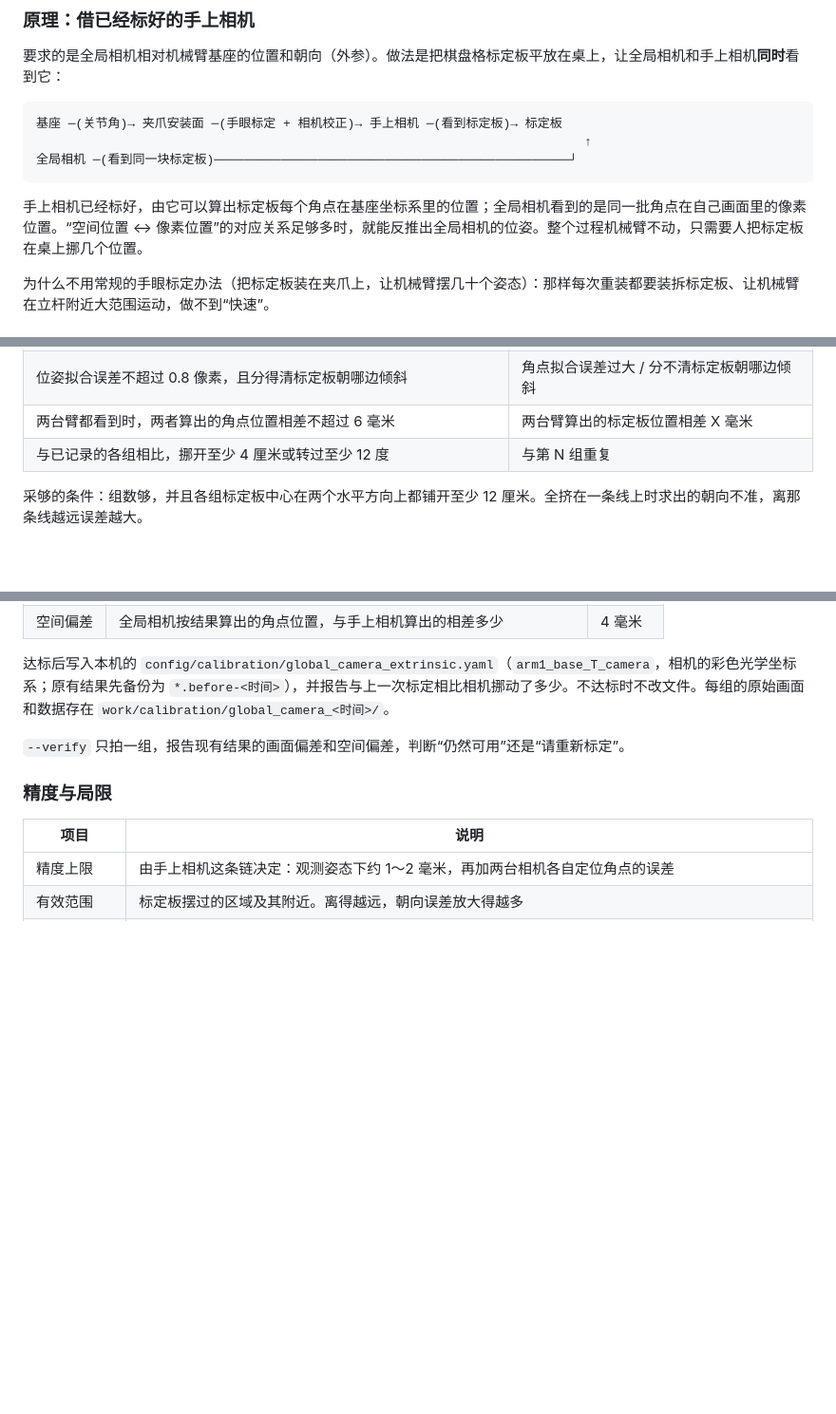
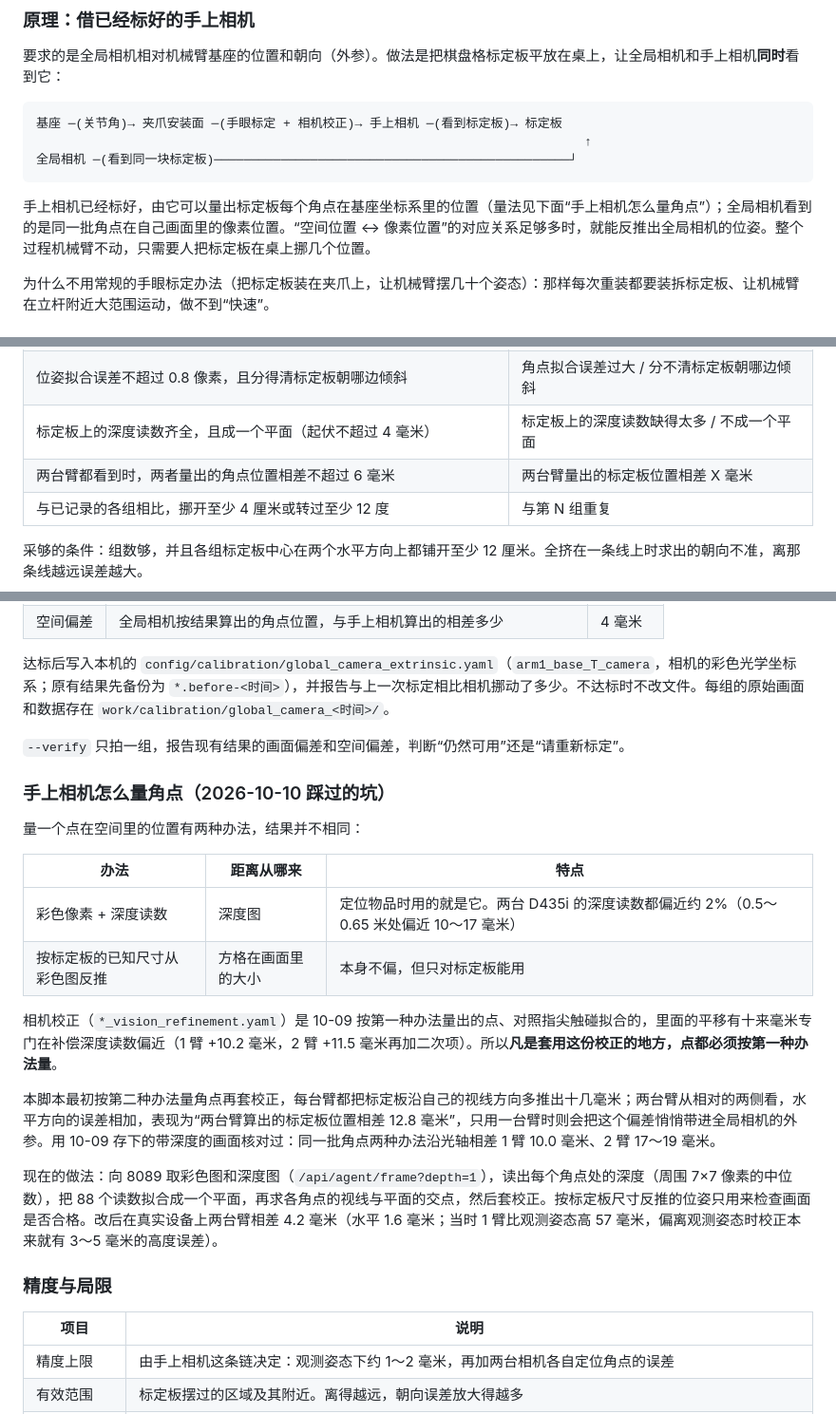
Before and after one commit to firmiana114/saydo, a Markdown page: docs/calibration.md, 3 parts joined by grey strips. Shown at 95% size. Rendered like a GitHub page; blank space fills up the shorter version.

Commit message:
文档：记录手上相机量角点的两种办法及其与相机校正的关系
- 相机校正按“彩色像素加深度读数”拟合，套用它的地方必须用同一种量法
- 记录两臂相差 12.8 毫米的原因、核对数据和修复后的实测结果

Co-Authored-By: Claude Opus 5.5 <noreply@anthropic.com>

````diff
--- a/docs/calibration.md
+++ b/docs/calibration.md
@@ -59,7 +59,7 @@ cd /home/pc/saydo
 全局相机 ─(看到同一块标定板)────────────────────────────────────────────────┘
 ```
 
-手上相机已经标好，由它可以算出标定板每个角点在基座坐标系里的位置；全局相机看到的是同一批角点在自己画面里的像素位置。“空间位置 ↔ 像素位置”的对应关系足够多时，就能反推出全局相机的位姿。整个过程机械臂不动，只需要人把标定板在桌上挪几个位置。
+手上相机已经标好，由它可以量出标定板每个角点在基座坐标系里的位置（量法见下面“手上相机怎么量角点”）；全局相机看到的是同一批角点在自己画面里的像素位置。“空间位置 ↔ 像素位置”的对应关系足够多时，就能反推出全局相机的位姿。整个过程机械臂不动，只需要人把标定板在桌上挪几个位置。
 
 为什么不用常规的手眼标定办法（把标定板装在夹爪上，让机械臂摆几十个姿态）：那样每次重装都要装拆标定板、让机械臂在立杆附近大范围运动，做不到“快速”。
 
@@ -86,7 +86,8 @@ cd /home/pc/saydo
 | 与上一轮相比角点移动不超过 0.7 像素 | 标定板刚放下或还在动，请保持不动 |
 | 角点不贴画面边缘、方格不小于 6 像素、视线与板面法线夹角不超过 72 度 | 标定板离画面边缘太近 / 成像太小 / 太斜 |
 | 位姿拟合误差不超过 0.8 像素，且分得清标定板朝哪边倾斜 | 角点拟合误差过大 / 分不清标定板朝哪边倾斜 |
-| 两台臂都看到时，两者算出的角点位置相差不超过 6 毫米 | 两台臂算出的标定板位置相差 X 毫米 |
+| 标定板上的深度读数齐全，且成一个平面（起伏不超过 4 毫米） | 标定板上的深度读数缺得太多 / 不成一个平面 |
+| 两台臂都看到时，两者量出的角点位置相差不超过 6 毫米 | 两台臂量出的标定板位置相差 X 毫米 |
 | 与已记录的各组相比，挪开至少 4 厘米或转过至少 12 度 | 与第 N 组重复 |
 
 采够的条件：组数够，并且各组标定板中心在两个水平方向上都铺开至少 12 厘米。全挤在一条线上时求出的朝向不准，离那条线越远误差越大。
@@ -103,6 +104,21 @@ cd /home/pc/saydo
 达标后写入本机的 `config/calibration/global_camera_extrinsic.yaml`（`arm1_base_T_camera`，相机的彩色光学坐标系；原有结果先备份为 `*.before-<时间>`），并报告与上一次标定相比相机挪动了多少。不达标时不改文件。每组的原始画面和数据存在 `work/calibration/global_camera_<时间>/`。
 
 `--verify` 只拍一组，报告现有结果的画面偏差和空间偏差，判断“仍然可用”还是“请重新标定”。
+
+### 手上相机怎么量角点（2026-10-10 踩过的坑）
+
+量一个点在空间里的位置有两种办法，结果并不相同：
+
+| 办法 | 距离从哪来 | 特点 |
+| --- | --- | --- |
+| 彩色像素 + 深度读数 | 深度图 | 定位物品时用的就是它。两台 D435i 的深度读数都偏近约 2%（0.5～0.65 米处偏近 10～17 毫米） |
+| 按标定板的已知尺寸从彩色图反推 | 方格在画面里的大小 | 本身不偏，但只对标定板能用 |
+
+相机校正（`*_vision_refinement.yaml`）是 10-09 按第一种办法量出的点、对照指尖触碰拟合的，里面的平移有十来毫米专门在补偿深度读数偏近（1 臂 +10.2 毫米，2 臂 +11.5 毫米再加二次项）。所以**凡是套用这份校正的地方，点都必须按第一种办法量**。
+
+本脚本最初按第二种办法量角点再套校正，每台臂都把标定板沿自己的视线方向多推出十几毫米；两台臂从相对的两侧看，水平方向的误差相加，表现为“两台臂算出的标定板位置相差 12.8 毫米”，只用一台臂时则会把这个偏差悄悄带进全局相机的外参。用 10-09 存下的带深度的画面核对过：同一批角点两种办法沿光轴相差 1 臂 10.0 毫米、2 臂 17～19 毫米。
+
+现在的做法：向 8089 取彩色图和深度图（`/api/agent/frame?depth=1`），读出每个角点处的深度（周围 7×7 像素的中位数），把 88 个读数拟合成一个平面，再求各角点的视线与平面的交点，然后套校正。按标定板尺寸反推的位姿只用来检查画面是否合格。改后在真实设备上两台臂相差 4.2 毫米（水平 1.6 毫米；当时 1 臂比观测姿态高 57 毫米，偏离观测姿态时校正本来就有 3～5 毫米的高度误差）。
 
 ### 精度与局限
 
````
Also changed, not shown: HANDOFF_REPORT.md (+1 -1 lines).
